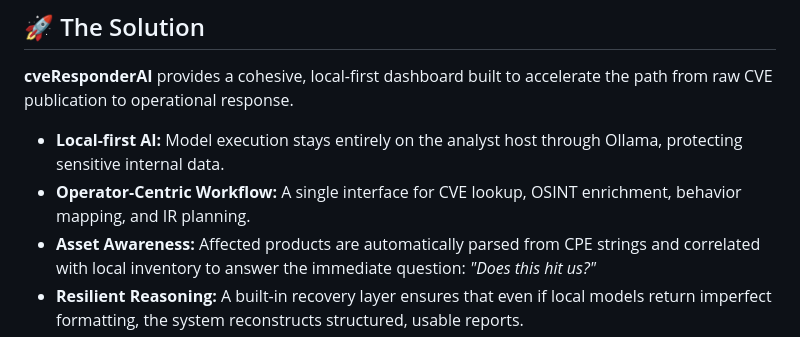
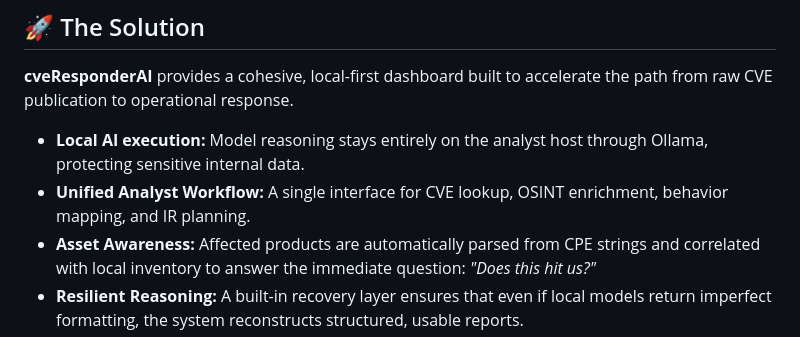
Before and after one commit to emr4h/cveResponderAI, a Markdown page: README.md, the part around one of its changes. GitHub-like rendering.

```diff
--- a/README.md
+++ b/README.md
@@ -21,8 +21,8 @@ In the high-pressure environment of Incident Response, analysts face three criti
 
 **cveResponderAI** provides a cohesive, local-first dashboard built to accelerate the path from raw CVE publication to operational response.
 
-- **Local-first AI:** Model execution stays entirely on the analyst host through Ollama, protecting sensitive internal data.
-- **Operator-Centric Workflow:** A single interface for CVE lookup, OSINT enrichment, behavior mapping, and IR planning.
+- **Local AI execution:** Model reasoning stays entirely on the analyst host through Ollama, protecting sensitive internal data.
+- **Unified Analyst Workflow:** A single interface for CVE lookup, OSINT enrichment, behavior mapping, and IR planning.
 - **Asset Awareness:** Affected products are automatically parsed from CPE strings and correlated with local inventory to answer the immediate question: *"Does this hit us?"*
 - **Resilient Reasoning:** A built-in recovery layer ensures that even if local models return imperfect formatting, the system reconstructs structured, usable reports.
 
```
Also changed, not shown: other parts of README.md (+21 -9 lines).
